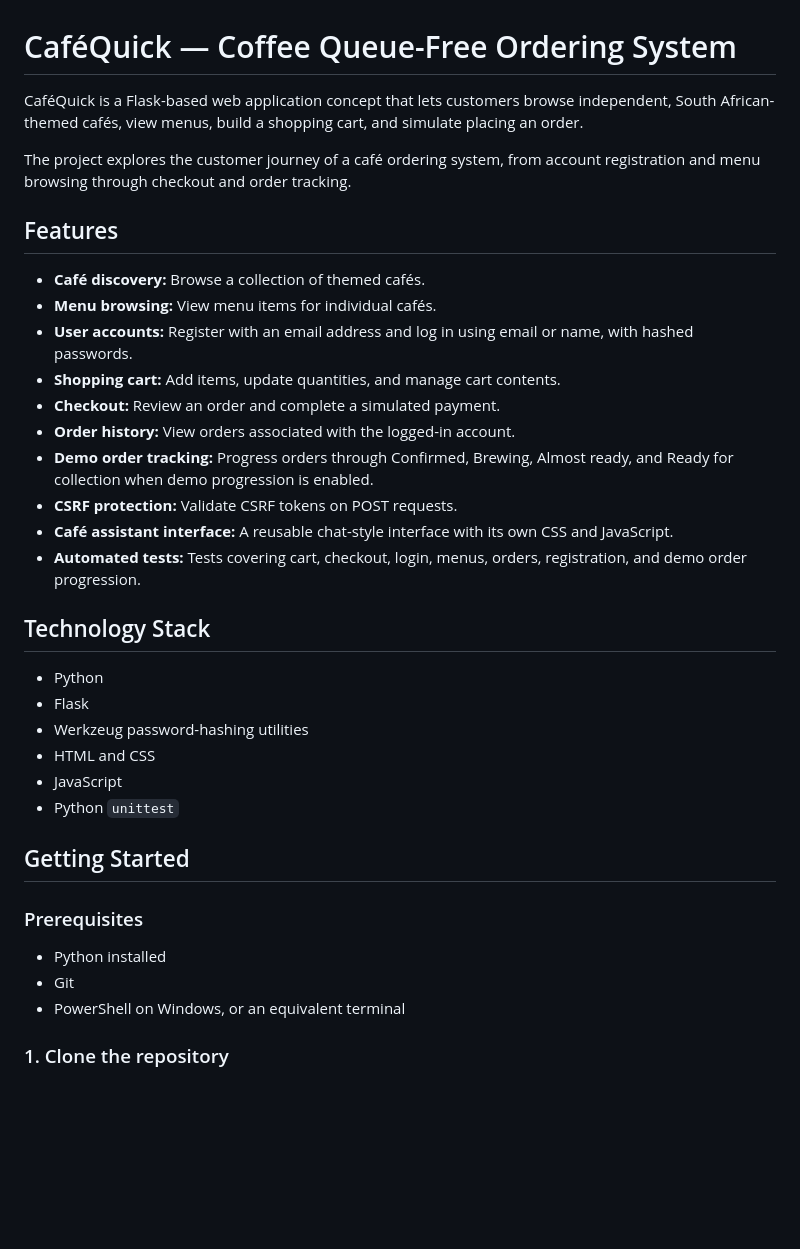
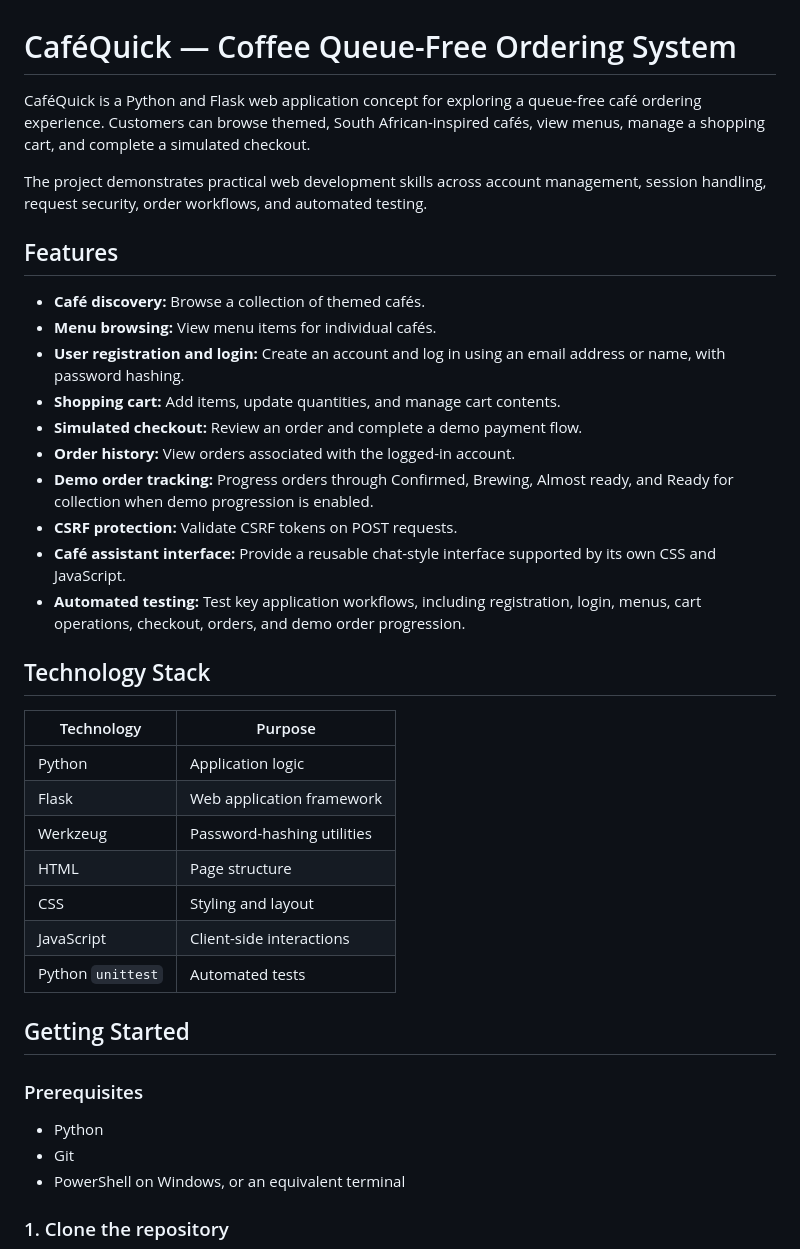
Before and after one commit to Dimakyi/Dimakyi.github.io, a Markdown page: README.md, the part around one of its changes. Drawn GitHub-style; blank space fills up the shorter version.

```diff
--- a/README.md
+++ b/README.md
@@ -1,36 +1,39 @@
 # CaféQuick — Coffee Queue-Free Ordering System
 
-CaféQuick is a Flask-based web application concept that lets customers browse independent, South African-themed cafés, view menus, build a shopping cart, and simulate placing an order.
+CaféQuick is a Python and Flask web application concept for exploring a queue-free café ordering experience. Customers can browse themed, South African-inspired cafés, view menus, manage a shopping cart, and complete a simulated checkout.
 
-The project explores the customer journey of a café ordering system, from account registration and menu browsing through checkout and order tracking.
+The project demonstrates practical web development skills across account management, session handling, request security, order workflows, and automated testing.
 
 ## Features
 
 - **Café discovery:** Browse a collection of themed cafés.
 - **Menu browsing:** View menu items for individual cafés.
-- **User accounts:** Register with an email address and log in using email or name, with hashed passwords.
+- **User registration and login:** Create an account and log in using an email address or name, with password hashing.
 - **Shopping cart:** Add items, update quantities, and manage cart contents.
-- **Checkout:** Review an order and complete a simulated payment.
+- **Simulated checkout:** Review an order and complete a demo payment flow.
 - **Order history:** View orders associated with the logged-in account.
 - **Demo order tracking:** Progress orders through Confirmed, Brewing, Almost ready, and Ready for collection when demo progression is enabled.
 - **CSRF protection:** Validate CSRF tokens on POST requests.
-- **Café assistant interface:** A reusable chat-style interface with its own CSS and JavaScript.
-- **Automated tests:** Tests covering cart, checkout, login, menus, orders, registration, and demo order progression.
+- **Café assistant interface:** Provide a reusable chat-style interface supported by its own CSS and JavaScript.
+- **Automated testing:** Test key application workflows, including registration, login, menus, cart operations, checkout, orders, and demo order progression.
 
 ## Technology Stack
 
-- Python
-- Flask
-- Werkzeug password-hashing utilities
-- HTML and CSS
-- JavaScript
-- Python `unittest`
+| Technology | Purpose |
+|---|---|
+| Python | Application logic |
+| Flask | Web application framework |
+| Werkzeug | Password-hashing utilities |
+| HTML | Page structure |
+| CSS | Styling and layout |
+| JavaScript | Client-side interactions |
+| Python `unittest` | Automated tests |
 
 ## Getting Started
 
 ### Prerequisites
 
-- Python installed
+- Python
 - Git
 - PowerShell on Windows, or an equivalent terminal
 
```
Also changed, not shown: other parts of README.md (+18 -16 lines).
